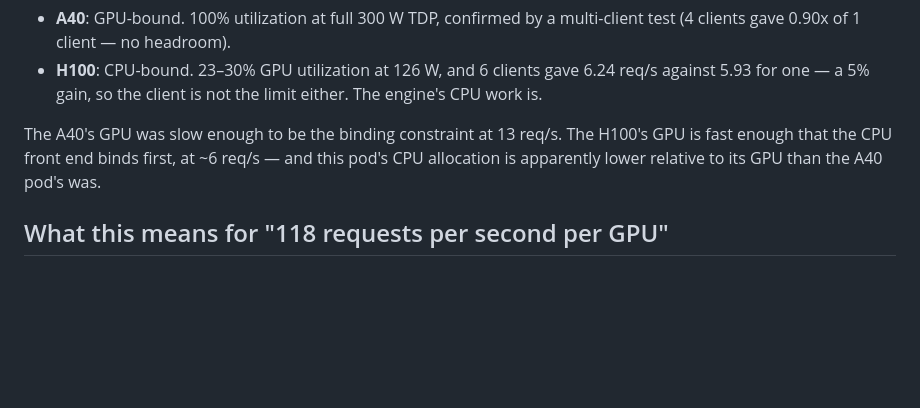
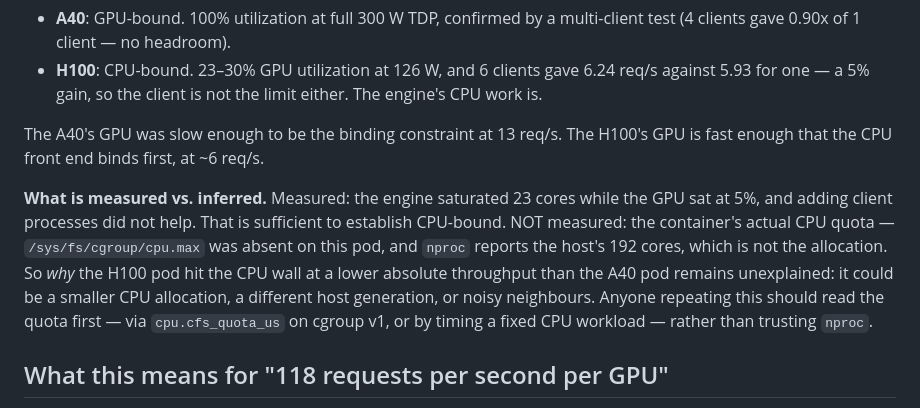
Before and after one commit to riya0920/asr-serving-vllm-k8s, a Markdown page: docs/adr-004-cpu-bound-serving.md, the part around the change. GitHub-like rendering; blank space fills up the shorter version.

Commit message:
ADR-004: separate what was measured from what was inferred
The CPU-bound conclusion stands on measurement: 23 cores saturated with the GPU
at 5%, and 6 clients giving no meaningful gain over 1.

But WHY the H100 pod hit that wall at a lower absolute throughput than the A40
pod is not established. /sys/fs/cgroup/cpu.max was absent so the container's CPU
quota was never read, and nproc reports the host's 192 cores rather than the
allocation. Could be a smaller quota, a different host generation, or noisy
neighbours. Marked unexplained rather than guessed.

```diff
--- a/docs/adr-004-cpu-bound-serving.md
+++ b/docs/adr-004-cpu-bound-serving.md
@@ -43,8 +43,16 @@ So the two cards are limited by different things:
   5.93 for one — a 5% gain, so the client is not the limit either. The engine's CPU work is.
 
 The A40's GPU was slow enough to be the binding constraint at 13 req/s. The H100's GPU is fast
-enough that the CPU front end binds first, at ~6 req/s — and this pod's CPU allocation is
-apparently lower relative to its GPU than the A40 pod's was.
+enough that the CPU front end binds first, at ~6 req/s.
+
+**What is measured vs. inferred.** Measured: the engine saturated 23 cores while the GPU sat
+at 5%, and adding client processes did not help. That is sufficient to establish CPU-bound.
+NOT measured: the container's actual CPU quota — `/sys/fs/cgroup/cpu.max` was absent on this
+pod, and `nproc` reports the host's 192 cores, which is not the allocation. So *why* the H100
+pod hit the CPU wall at a lower absolute throughput than the A40 pod remains unexplained: it
+could be a smaller CPU allocation, a different host generation, or noisy neighbours. Anyone
+repeating this should read the quota first — via `cpu.cfs_quota_us` on cgroup v1, or by timing
+a fixed CPU workload — rather than trusting `nproc`.
 
 ## What this means for "118 requests per second per GPU"
 
```
